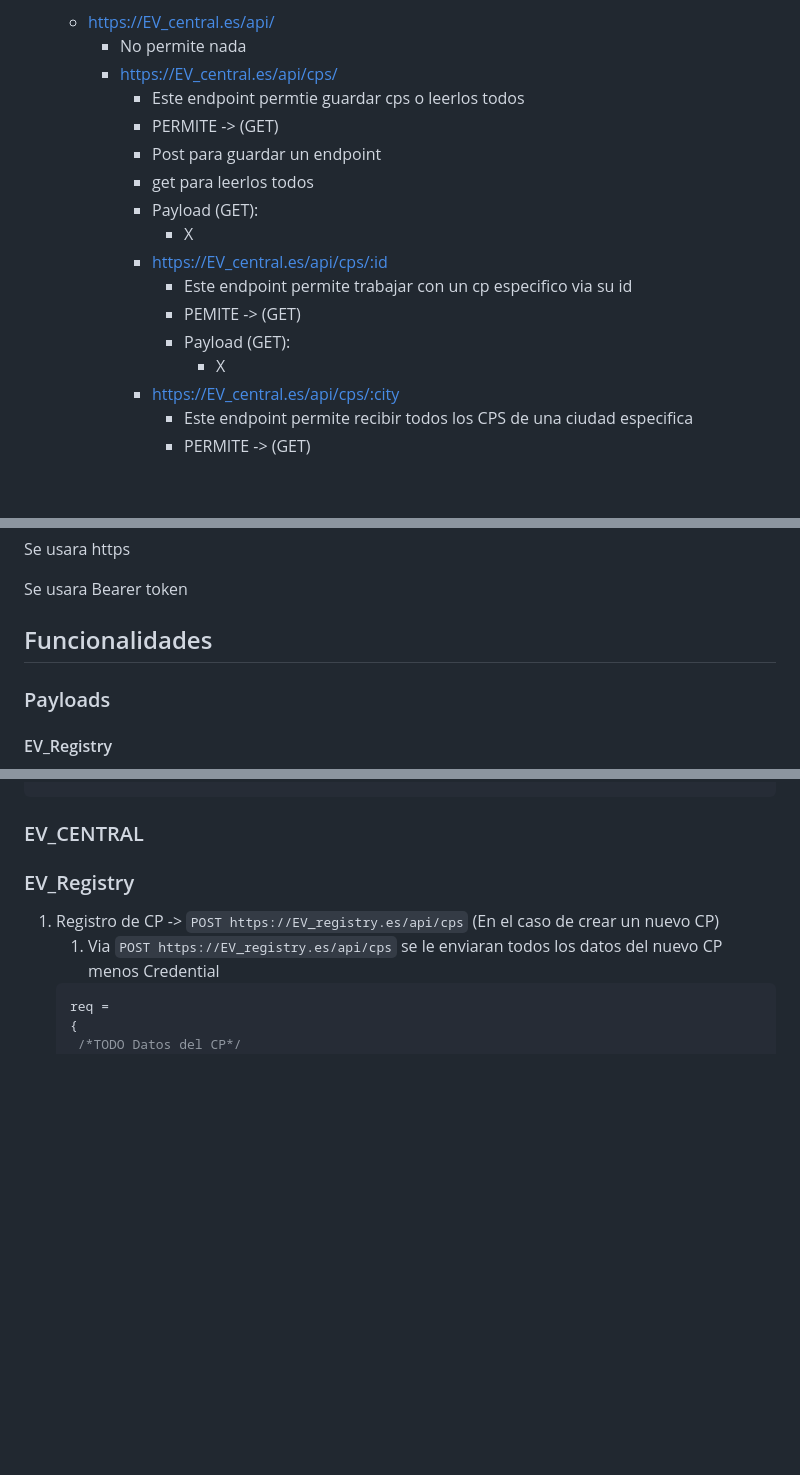
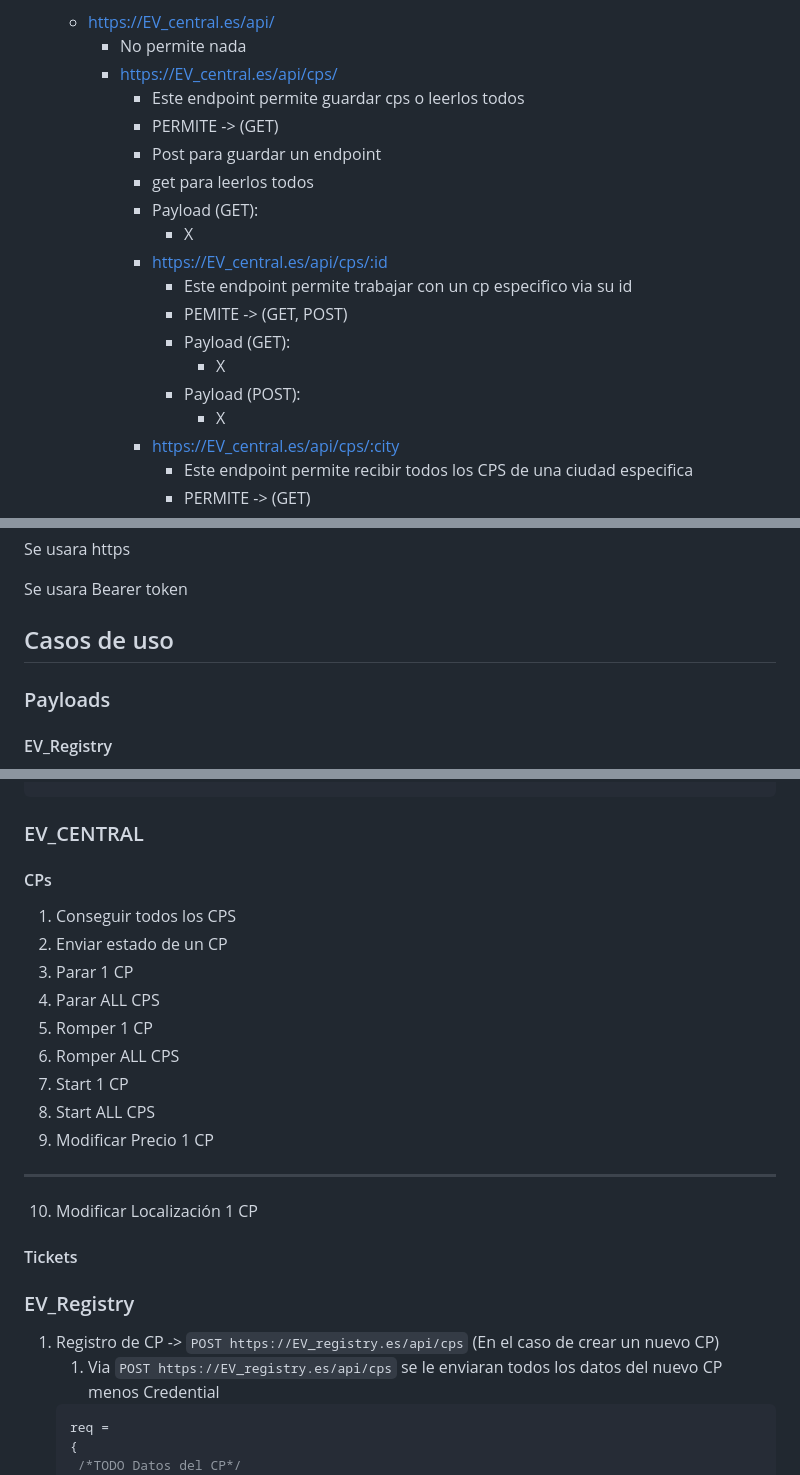
Before and after one commit to ye13-ua/SD_EV, a Markdown page: README.md, 3 parts joined by grey strips. GitHub-like rendering; blank space fills up the shorter version.

Commit message:
Se empezo a ver el diagrama de casos de uso para cada modulo

```diff
--- a/README.md
+++ b/README.md
@@ -24,7 +24,7 @@ Especificación de endpoints:
   - https://EV_central.es/api/
     - No permite nada
     - https://EV_central.es/api/cps/
-      - Este endpoint permtie guardar cps o leerlos todos
+      - Este endpoint permite guardar cps o leerlos todos
       - PERMITE -> (GET)
       - Post para guardar un endpoint
       - get para leerlos todos
@@ -32,8 +32,10 @@ Especificación de endpoints:
         - X
       - https://EV_central.es/api/cps/:id
         - Este endpoint permite trabajar con un cp especifico via su id
-        - PEMITE -> (GET)
+        - PEMITE -> (GET, POST)
         - Payload (GET):
+          - X
+        - Payload (POST):
           - X
       - https://EV_central.es/api/cps/:city
         - Este endpoint permite recibir todos los CPS de una ciudad especifica
@@ -207,7 +209,7 @@ Se usara https
 
 Se usara Bearer token
 
-## Funcionalidades
+## Casos de uso
 
 ### Payloads
 #### EV_Registry
@@ -225,6 +227,21 @@ Se usara Bearer token
 
 
 ### EV_CENTRAL
+#### CPs
+1. Conseguir todos los CPS
+2. Enviar estado de un CP
+3. Parar 1 CP
+4. Parar ALL CPS
+5. Romper 1 CP
+6. Romper ALL CPS
+7. Start 1 CP
+8. Start ALL CPS
+9. Modificar Precio 1 CP
+---
+10. Modificar Localización 1 CP
+
+#### Tickets
+
 
 ### EV_Registry
 
```
